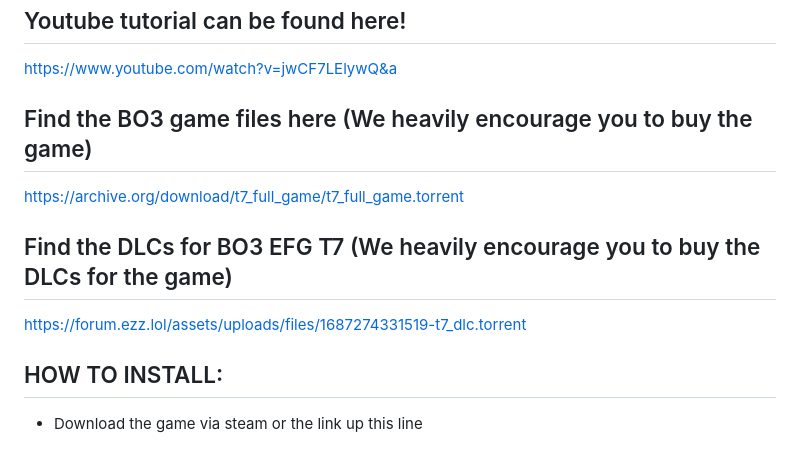
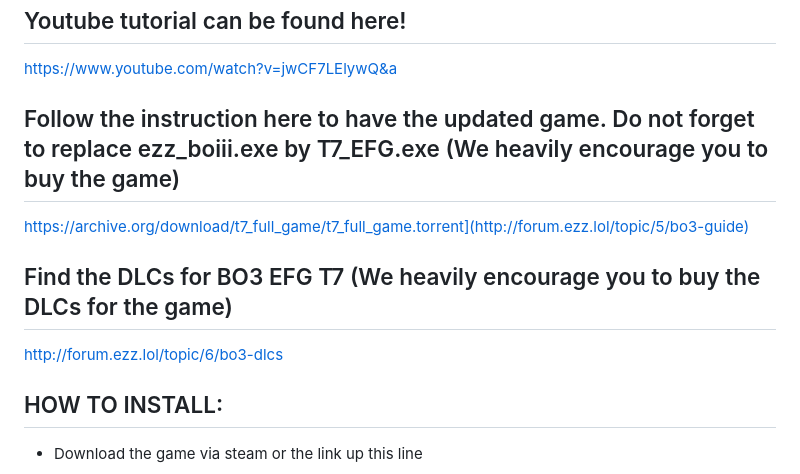
Before and after one commit to xMonologue/EFG_T7, a Markdown page: README.md, the part around the change. Rendered like a GitHub page.

```diff
--- a/README.md
+++ b/README.md
@@ -14,10 +14,10 @@ The Steam version of Black Ops 3 is required to be owned and installed for BOIII
 ## Youtube tutorial can be found here!
 https://www.youtube.com/watch?v=jwCF7LElywQ&a
 
-## Find the BO3 game files here (We heavily encourage you to buy the game)
-https://archive.org/download/t7_full_game/t7_full_game.torrent
+## Follow the instruction here to have the updated game. Do not forget to replace ezz_boiii.exe by T7_EFG.exe (We heavily encourage you to buy the game)
+https://archive.org/download/t7_full_game/t7_full_game.torrent](http://forum.ezz.lol/topic/5/bo3-guide)
 ## Find the DLCs for BO3 EFG T7 (We heavily encourage you to buy the DLCs for the game)
-https://forum.ezz.lol/assets/uploads/files/1687274331519-t7_dlc.torrent
+http://forum.ezz.lol/topic/6/bo3-dlcs
 
 ## HOW TO INSTALL:
 - Download the game via steam or the link up this line
```
